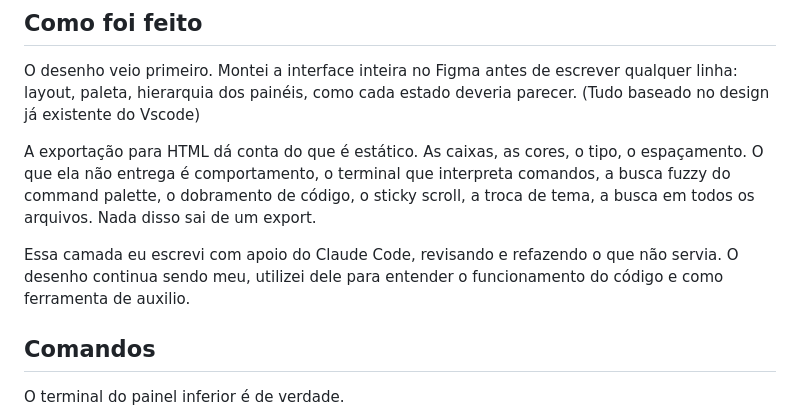
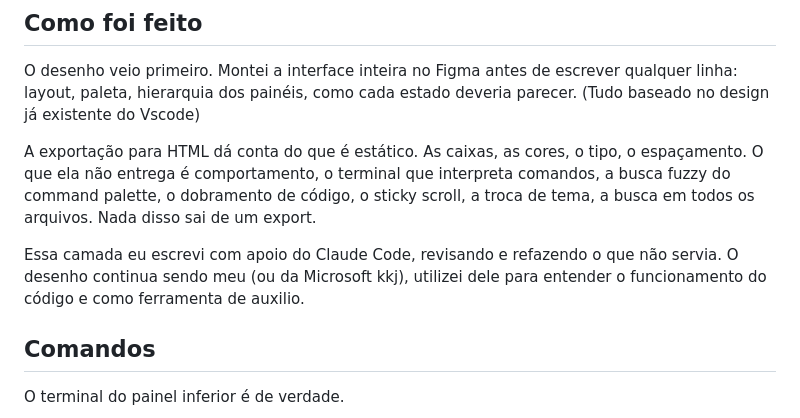
Before and after one commit to igordev-exe/igor-portfolio, a Markdown page: README.md, the part around the change. Rendered like a GitHub page.

Commit message:
Update authorship note in README.md
Clarified authorship of design in README.

```diff
--- a/README.md
+++ b/README.md
@@ -44,7 +44,7 @@ O desenho veio primeiro. Montei a interface inteira no Figma antes de escrever q
 
 A exportação para HTML dá conta do que é estático. As caixas, as cores, o tipo, o espaçamento. O que ela não entrega é comportamento, o terminal que interpreta comandos, a busca fuzzy do command palette, o dobramento de código, o sticky scroll, a troca de tema, a busca em todos os arquivos. Nada disso sai de um export.
 
-Essa camada eu escrevi com apoio do Claude Code, revisando e refazendo o que não servia. O desenho continua sendo meu, utilizei dele para entender o funcionamento do código e como ferramenta de auxilio.
+Essa camada eu escrevi com apoio do Claude Code, revisando e refazendo o que não servia. O desenho continua sendo meu (ou da Microsoft kkj), utilizei dele para entender o funcionamento do código e como ferramenta de auxilio.
 
 ## Comandos
 
```
